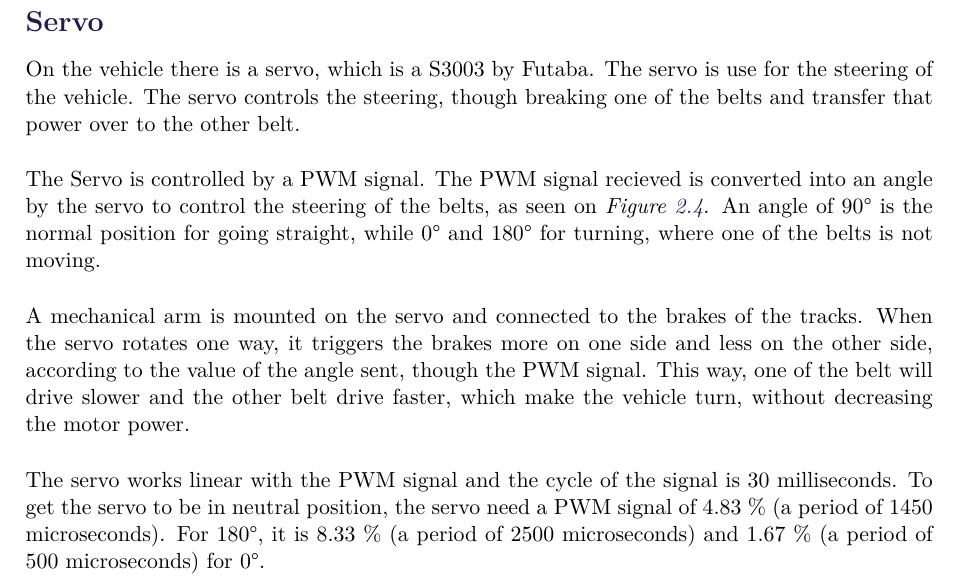
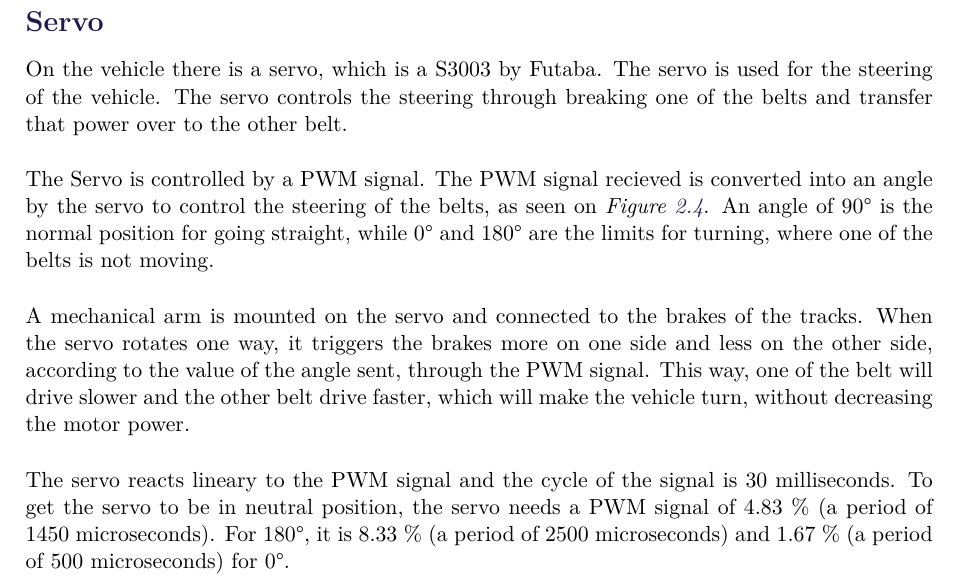
Before and after one commit to AodhAnd/eit-p5-lm-report, a LaTeX thesis (main.tex, which reads Chapters/Chapter2/Servo.tex): part of page 19 of 51, cut so that both start at the same text. Compiled offline with pdfLaTeX.

Commit message:
corrected last grammatical errors

```diff
--- a/Chapters/Chapter2/Servo.tex
+++ b/Chapters/Chapter2/Servo.tex
@@ -1,13 +1,13 @@
 \subsection{Servo}
 On the vehicle there is a servo, which is a S3003 by Futaba.
-The servo is use for the steering of the vehicle. The servo controls the steering, though breaking one of the belts and transfer that power over to the other belt.
+The servo is used for the steering of the vehicle. The servo controls the steering through breaking one of the belts and transfer that power over to the other belt.
 
 
-The Servo is controlled by a PWM signal. The PWM signal recieved is converted into an angle by the servo to control the steering of the belts, as seen on \figref{timeVSangle}. An angle of 90° is the normal position for going straight, while 0° and 180° for turning, where one of the belts is not moving.
+The Servo is controlled by a PWM signal. The PWM signal recieved is converted into an angle by the servo to control the steering of the belts, as seen on \figref{timeVSangle}. An angle of 90° is the normal position for going straight, while 0° and 180° are the limits for turning, where one of the belts is not moving.
 
-A mechanical arm is mounted on the servo and connected to the brakes of the tracks. When the servo rotates one way, it triggers the brakes more on one side and less on the other side, according to the value of the angle sent, though the PWM signal. This way, one of the belt will drive slower and the other belt drive faster, which make the vehicle turn, without decreasing the motor power.
+A mechanical arm is mounted on the servo and connected to the brakes of the tracks. When the servo rotates one way, it triggers the brakes more on one side and less on the other side, according to the value of the angle sent, through the PWM signal. This way, one of the belt will drive slower and the other belt drive faster, which will make the vehicle turn, without decreasing the motor power.
 
-The servo works linear with the PWM signal and the cycle of the signal is 30 milliseconds. To get the servo to be in neutral position, the servo need a PWM signal of 4.83 \% (a period of 1450 microseconds). For 180°, it is 8.33 \% (a period of 2500 microseconds) and 1.67 \% (a period of 500 microseconds) for 0°. \\
+The servo reacts lineary to the PWM signal and the cycle of the signal is 30 milliseconds. To get the servo to be in neutral position, the servo needs a PWM signal of 4.83 \% (a period of 1450 microseconds). For 180°, it is 8.33 \% (a period of 2500 microseconds) and 1.67 \% (a period of 500 microseconds) for 0°. \\
 
 %source http://www.societyofrobots.com/actuators_servos.shtml\\
 
```
Also changed, not shown: Chapters/Chapter2/Servo.tex (2 more changed lines).
